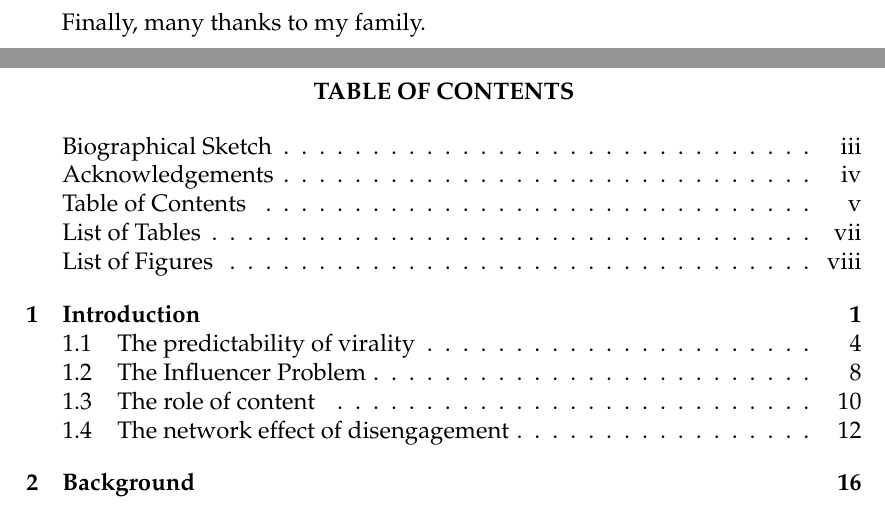
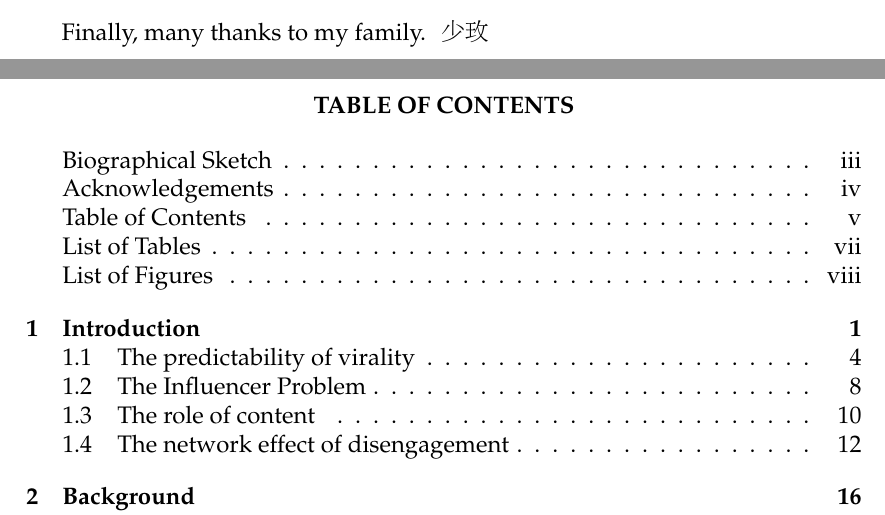
Before and after one commit to Shaomei/thesis, a LaTeX thesis (diffusion.tex): two parts of pages 6 and 7 of 128, joined at a grey line, cut so that both start at the same text. Compiled offline with pdfLaTeX; a LaTeX package or settings file that is missing is left out.

Commit message:
Add chinese text

```diff
--- a/diffusion.tex
+++ b/diffusion.tex
@@ -23,6 +23,8 @@
 \usepackage{verbatim}
 
 %\renewcommand{\comment}[1]{}
+\usepackage{CJKutf8}
+
 
 
 %if you're having problems with overfull boxes, you may need to increase
@@ -84,6 +86,10 @@ She received her M.S. in Computer Science from University of California, Santa B
 First, I would like to thank my advisors: Michael Macy, Jon Kleinberg, and Dan Cosley, for patiently teaching me how to do research and warmly introducing me to the scientific community. Many thanks also go to Duncan Watts and Andrew Tomkins: I have learned so much from you and will forever consider you as my mentors. I also want to thank my co-authors: Jake Hofman, Winter Mason, Shenwei Liu, and Chenhao Tan, for being so smart and inspiring. I would like to thank everyone in Yahoo! Labs and Google Research: Ravi Kumar, Silvio Lattanzi, Ed Chi, and many others - it has been such pleasant and exciting experience working with you all! I would like to thank all my friends in Cornell as well, for being so kind to accompany me through the PhD journey, especially, over those long winters. Thank Ben Lickly for insightful comments and for being so supportive for everything.
 
 Finally, many thanks to my family.
+\begin{CJK*}{UTF8}{gbsn}
+少玫
+\clearpage\end{CJK*}
+
 %Thanks to my advisors Michael Macy, Jon Kleinberg, Dan Cosley. Many thanks to Duncan Watts, Jake Hofman, Winter Mason and everyone from Yahoo Resarch. Thanks to Andrew Tomkins and Google Research. Thanks to Silvio, Ravi, Ben Lickly, Chenhao Tan, Shenwei Liu, Patrick Park, Yongren Shi, Chris Cameron, Tim Novikoff, Johan, Daniel, Jure for discussion. Thanks for Hyunyong, Karin, Theresa, Yookyung for always offering good insights. Thanks to my family for supporting!!!
 
 %Advisors: teach me how to do research, and introduce me to the community.
```
Also changed, not shown: diffusion.pdf.
